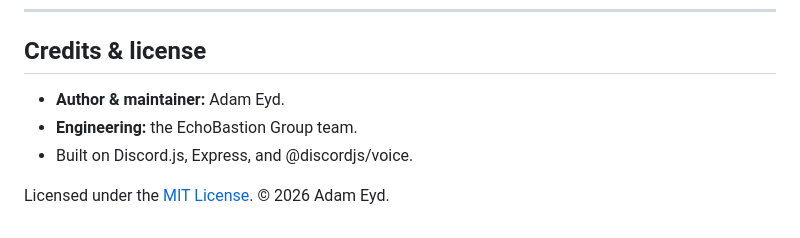
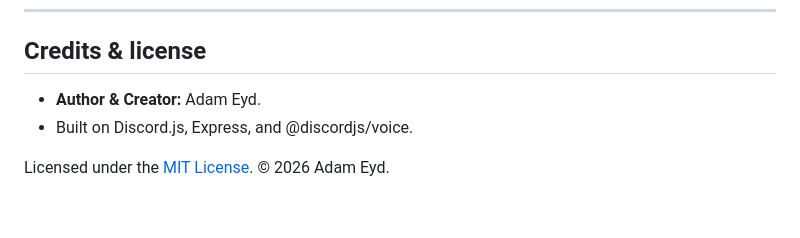
Before and after one commit to projectsadameyd/freeguard, a Markdown page: README.md, the part around the change. Rendered like a GitHub page.

```diff
--- a/README.md
+++ b/README.md
@@ -256,8 +256,7 @@ a cloud function, or Replit.
 
 ## Credits & license
 
-- **Author & maintainer:** Adam Eyd.
-- **Engineering:** the EchoBastion Group team.
+- **Author & Creator:** Adam Eyd.
 - Built on Discord.js, Express, and @discordjs/voice.
 
 Licensed under the [MIT License](LICENSE). © 2026 Adam Eyd.
```
